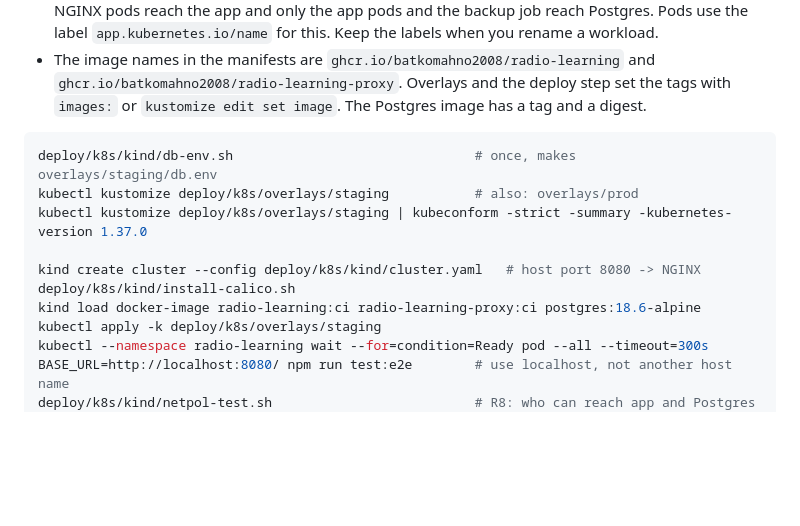
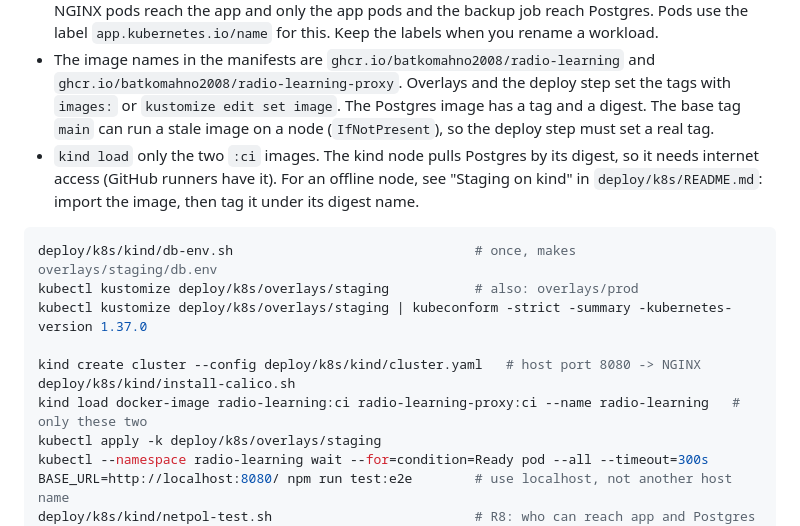
Before and after one commit to batkomahno2008/radio-learning, a Markdown page: CLAUDE.md, the part around the change. Rendered like a GitHub page; blank space fills up the shorter version.

````diff
--- a/CLAUDE.md
+++ b/CLAUDE.md
@@ -195,6 +195,11 @@ steps for staging, production, backup and restore.
 - The image names in the manifests are `ghcr.io/batkomahno2008/radio-learning` and
   `ghcr.io/batkomahno2008/radio-learning-proxy`. Overlays and the deploy step set the tags
   with `images:` or `kustomize edit set image`. The Postgres image has a tag and a digest.
+  The base tag `main` can run a stale image on a node (`IfNotPresent`), so the deploy step
+  must set a real tag.
+- `kind load` only the two `:ci` images. The kind node pulls Postgres by its digest, so it
+  needs internet access (GitHub runners have it). For an offline node, see "Staging on
+  kind" in `deploy/k8s/README.md`: import the image, then tag it under its digest name.
 
 ```bash
 deploy/k8s/kind/db-env.sh                               # once, makes overlays/staging/db.env
@@ -203,7 +208,7 @@ kubectl kustomize deploy/k8s/overlays/staging | kubeconform -strict -summary -ku
 
 kind create cluster --config deploy/k8s/kind/cluster.yaml   # host port 8080 -> NGINX
 deploy/k8s/kind/install-calico.sh
-kind load docker-image radio-learning:ci radio-learning-proxy:ci postgres:18.6-alpine
+kind load docker-image radio-learning:ci radio-learning-proxy:ci --name radio-learning   # only these two
 kubectl apply -k deploy/k8s/overlays/staging
 kubectl --namespace radio-learning wait --for=condition=Ready pod --all --timeout=300s
 BASE_URL=http://localhost:8080/ npm run test:e2e        # use localhost, not another host name
````
Also changed, not shown: deploy/k8s/README.md (+23 -6 lines).
